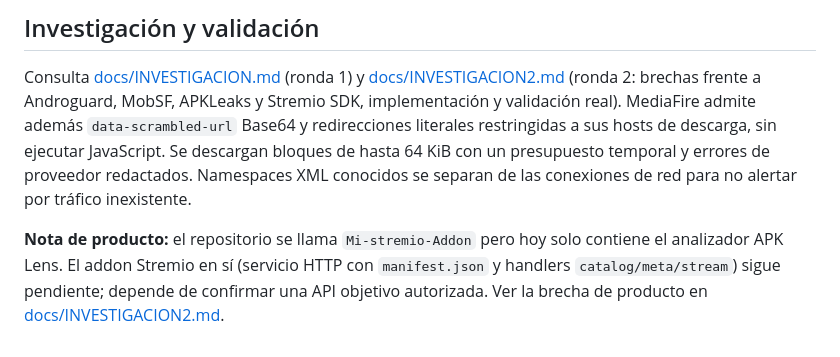
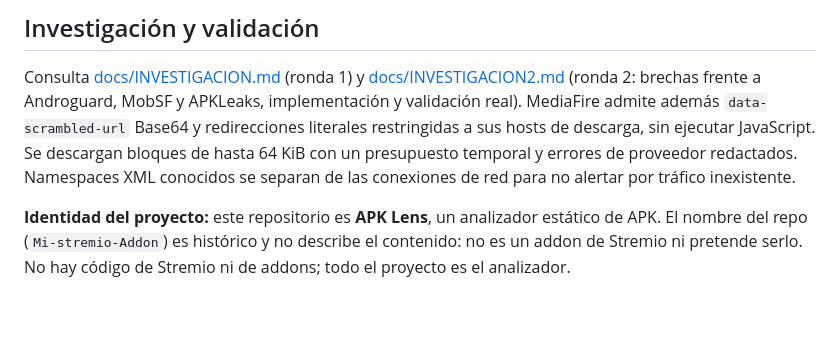
Before and after one commit to noe359866-code/Mi-stremio-Addon, a Markdown page: README.md, the part around the change. GitHub-like rendering; blank space fills up the shorter version.

```diff
--- a/README.md
+++ b/README.md
@@ -136,11 +136,10 @@ Validado con APKs reales de Androguard (TV Leanback, Jamendo, TestActivity) y co
 
 Consulta [docs/INVESTIGACION.md](docs/INVESTIGACION.md) (ronda 1) y
 [docs/INVESTIGACION2.md](docs/INVESTIGACION2.md) (ronda 2: brechas frente a
-Androguard, MobSF, APKLeaks y Stremio SDK, implementación y validación real).
+Androguard, MobSF y APKLeaks, implementación y validación real).
 MediaFire admite además `data-scrambled-url` Base64 y redirecciones literales restringidas a sus hosts de descarga, sin ejecutar JavaScript. Se descargan bloques de hasta 64 KiB con un presupuesto temporal y errores de proveedor redactados. Namespaces XML conocidos se separan de las conexiones de red para no alertar por tráfico inexistente.
 
-**Nota de producto:** el repositorio se llama `Mi-stremio-Addon` pero hoy solo
-contiene el analizador APK Lens. El addon Stremio en sí (servicio HTTP con
-`manifest.json` y handlers `catalog/meta/stream`) sigue pendiente; depende de
-confirmar una API objetivo autorizada. Ver la brecha de producto en
-[docs/INVESTIGACION2.md](docs/INVESTIGACION2.md).
+**Identidad del proyecto:** este repositorio es **APK Lens**, un analizador
+estático de APK. El nombre del repo (`Mi-stremio-Addon`) es histórico y no
+describe el contenido: no es un addon de Stremio ni pretende serlo. No hay código
+de Stremio ni de addons; todo el proyecto es el analizador.
```
Also changed, not shown: docs/INVESTIGACION2.md (+36 -22 lines).
